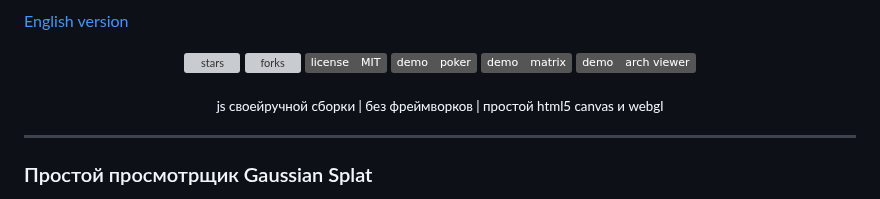
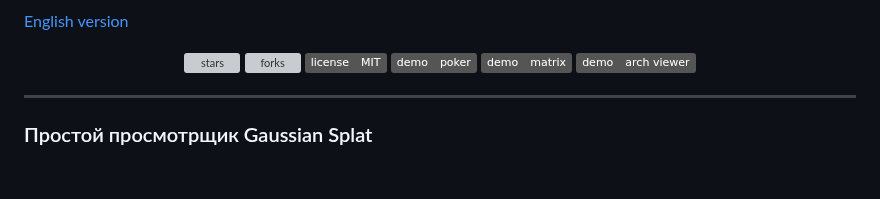
Before and after one commit to crwg/crwg.github.io, a Markdown page: README_RU.md, the part around the change. GitHub-like rendering; badges without logos; blank space fills up the shorter version; grey boxes are pictures that could not be loaded.

```diff
--- a/README_RU.md
+++ b/README_RU.md
@@ -11,10 +11,6 @@
   <a href="https://crwg.github.io/poker/"><img src="https://img.shields.io/badge/demo-poker-555?style=flat" alt="poker"></a>
   <a href="https://crwg.github.io/matrix/"><img src="https://img.shields.io/badge/demo-matrix-555?style=flat" alt="matrix"></a>
   <a href="https://crwg.github.io/arch/"><img src="https://img.shields.io/badge/demo-arch_viewer-555?style=flat" alt="arch"></a>
-</p>
-
-<p align="center">
-  <sub>js своейручной сборки | без фреймворков | простой html5 canvas и webgl</sub>
 </p>
 
 ---
```
